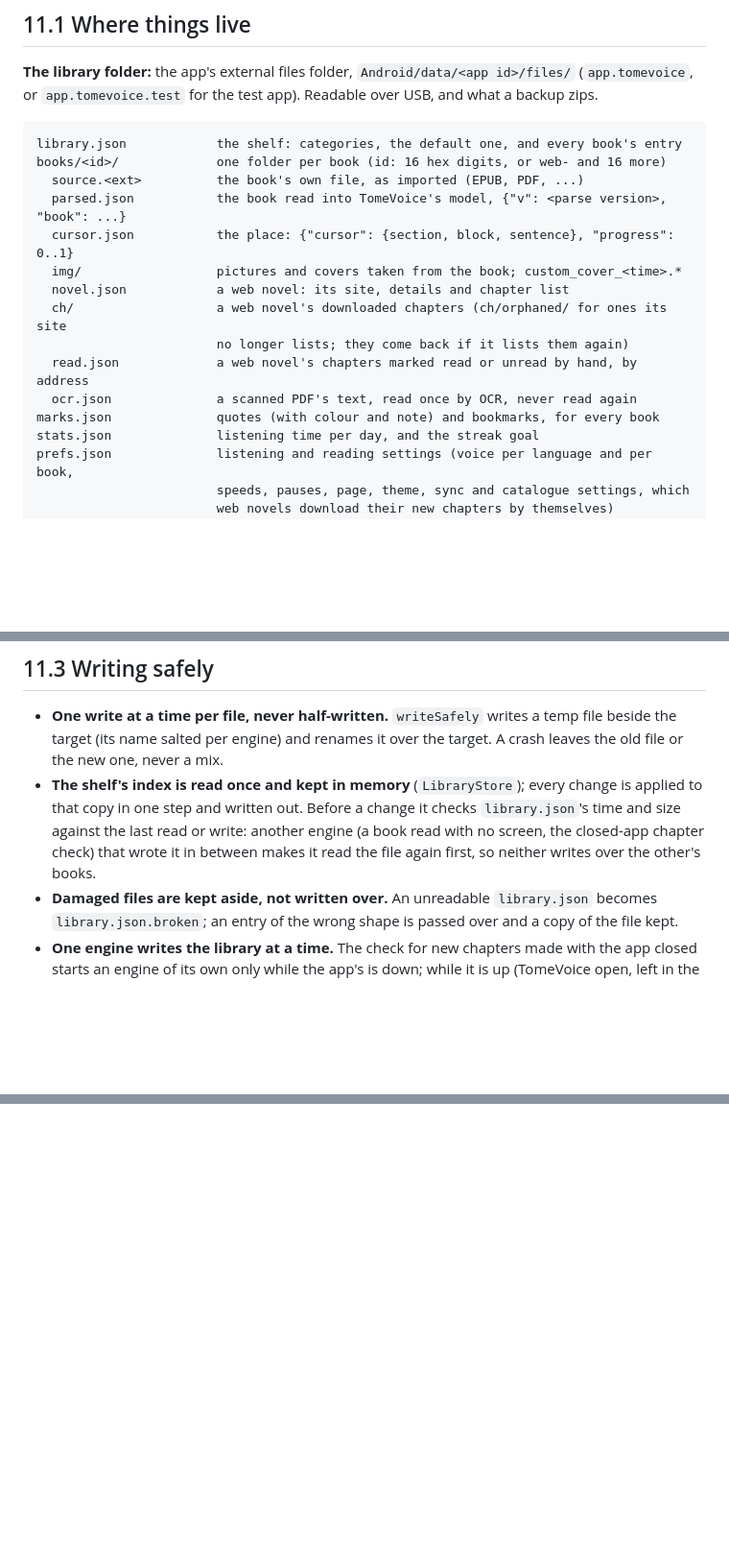
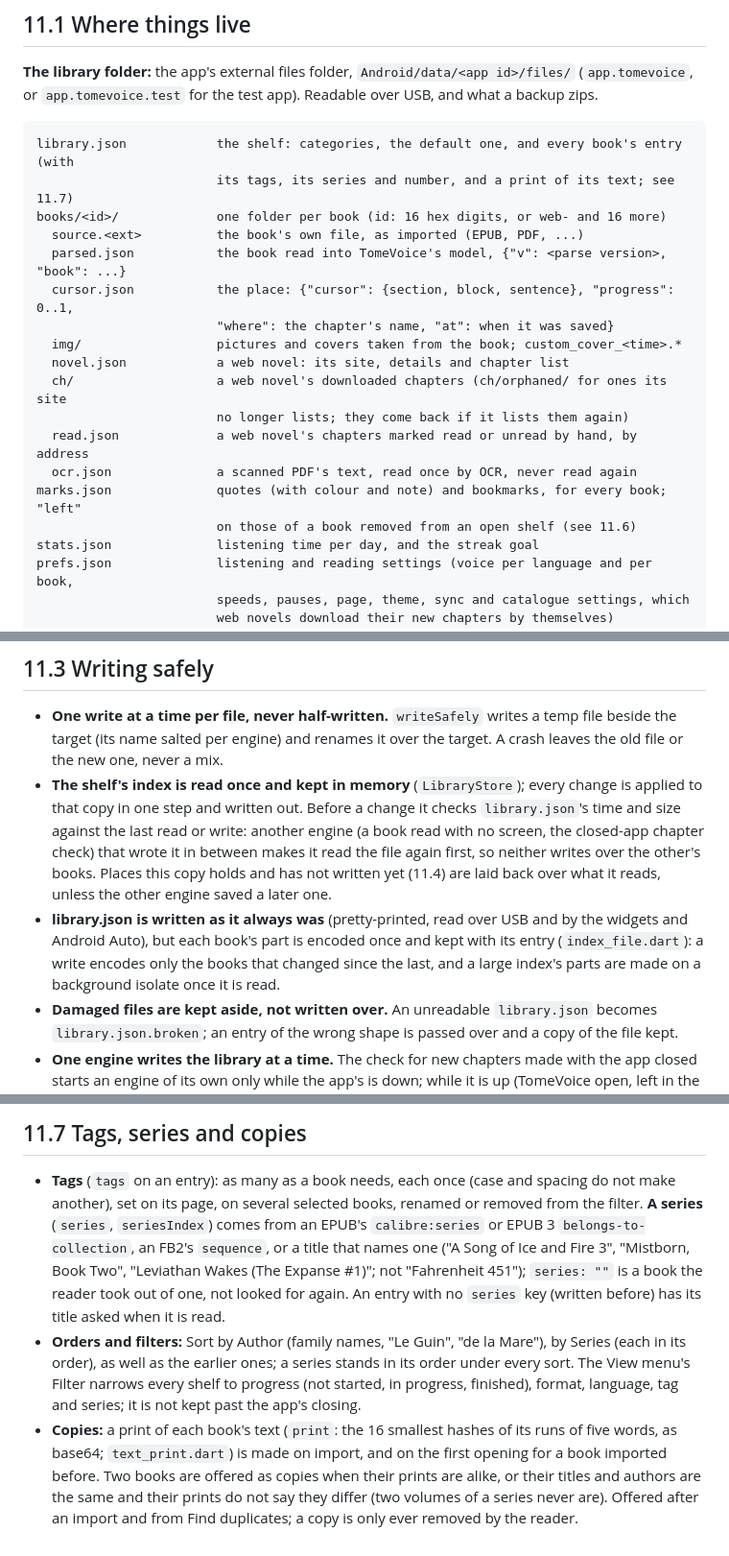
Before and after one commit to Sayandeep1013/TomeVoice, a Markdown page: docs/11-data-model-and-storage.md, 3 parts joined by grey strips. Shown at 96% size. GitHub-like rendering; blank space fills up the shorter version.

````diff
--- a/docs/11-data-model-and-storage.md
+++ b/docs/11-data-model-and-storage.md
@@ -12,18 +12,21 @@ atomically, with no server and no account.
 app). Readable over USB, and what a backup zips.
 
 ```
-library.json            the shelf: categories, the default one, and every book's entry
+library.json            the shelf: categories, the default one, and every book's entry (with
+                        its tags, its series and number, and a print of its text; see 11.7)
 books/<id>/             one folder per book (id: 16 hex digits, or web- and 16 more)
   source.<ext>          the book's own file, as imported (EPUB, PDF, ...)
   parsed.json           the book read into TomeVoice's model, {"v": <parse version>, "book": ...}
-  cursor.json           the place: {"cursor": {section, block, sentence}, "progress": 0..1}
+  cursor.json           the place: {"cursor": {section, block, sentence}, "progress": 0..1,
+                        "where": the chapter's name, "at": when it was saved}
   img/                  pictures and covers taken from the book; custom_cover_<time>.*
   novel.json            a web novel: its site, details and chapter list
   ch/                   a web novel's downloaded chapters (ch/orphaned/ for ones its site
                         no longer lists; they come back if it lists them again)
   read.json             a web novel's chapters marked read or unread by hand, by address
   ocr.json              a scanned PDF's text, read once by OCR, never read again
-marks.json              quotes (with colour and note) and bookmarks, for every book
+marks.json              quotes (with colour and note) and bookmarks, for every book; "left"
+                        on those of a book removed from an open shelf (see 11.6)
 stats.json              listening time per day, and the streak goal
 prefs.json              listening and reading settings (voice per language and per book,
                         speeds, pauses, page, theme, sync and catalogue settings, which
@@ -81,7 +84,13 @@ turns it into a unit with `unitForCursor`.
   is applied to that copy in one step and written out. Before a change it checks
   `library.json`'s time and size against the last read or write: another engine (a
   book read with no screen, the closed-app chapter check) that wrote it in between
-  makes it read the file again first, so neither writes over the other's books.
+  makes it read the file again first, so neither writes over the other's books. Places
+  this copy holds and has not written yet (11.4) are laid back over what it reads,
+  unless the other engine saved a later one.
+- **library.json is written as it always was** (pretty-printed, read over USB and by the
+  widgets and Android Auto), but each book's part is encoded once and kept with its
+  entry (`index_file.dart`): a write encodes only the books that changed since the last,
+  and a large index's parts are made on a background isolate once it is read.
 - **Damaged files are kept aside, not written over.** An unreadable `library.json`
   becomes `library.json.broken`; an entry of the wrong shape is passed over and a copy
   of the file kept.
@@ -134,0 +179,21 @@ offered for one while the shelf is shut.
+## 11.7 Tags, series and copies
+
+- **Tags** (`tags` on an entry): as many as a book needs, each once (case and spacing do
+  not make another), set on its page, on several selected books, renamed or removed from
+  the filter. **A series** (`series`, `seriesIndex`) comes from an EPUB's
+  `calibre:series` or EPUB 3 `belongs-to-collection`, an FB2's `sequence`, or a title that
+  names one ("A Song of Ice and Fire 3", "Mistborn, Book Two", "Leviathan Wakes (The
+  Expanse #1)"; not "Fahrenheit 451"); `series: ""` is a book the reader took out of one,
+  not looked for again. An entry with no `series` key (written before) has its title
+  asked when it is read.
+- **Orders and filters:** Sort by Author (family names, "Le Guin", "de la Mare"), by
+  Series (each in its order), as well as the earlier ones; a series stands in its order
+  under every sort. The View menu's Filter narrows every shelf to progress (not
+  started, in progress, finished), format, language, tag and series; it is not kept past
+  the app's closing.
+- **Copies:** a print of each book's text (`print`: the 16 smallest hashes of its runs
+  of five words, as base64; `text_print.dart`) is made on import, and on the first
+  opening for a book imported before. Two books are offered as copies when their prints
+  are alike, or their titles and authors are the same and their prints do not say they
+  differ (two volumes of a series never are). Offered after an import and from Find
+  duplicates; a copy is only ever removed by the reader.
````
Also changed, not shown: other parts of docs/11-data-model-and-storage.md (+43 -8 lines), CHANGELOG.md (+4 -0 lines).
